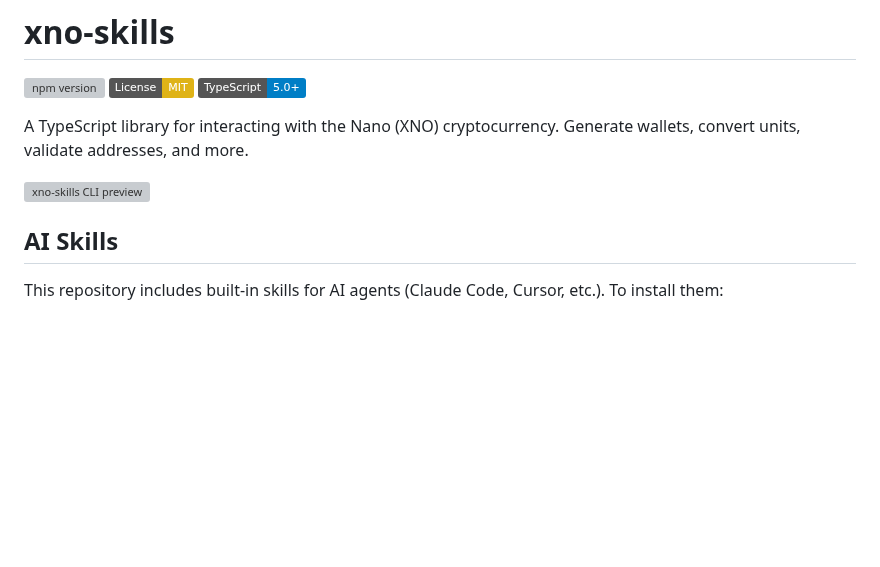
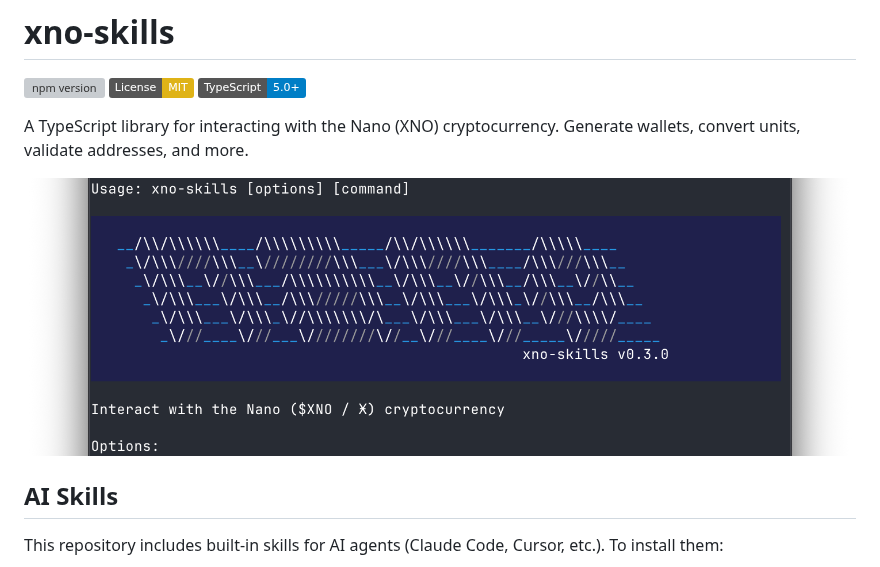
Before and after one commit to CasualSecurityInc/xno-skills, a Markdown page: README.md, the part around the change. GitHub-like rendering; pictures changed too: assets/xno-skills-cli.png (added); badges without logos; blank space fills up the shorter version; grey boxes are pictures that could not be loaded.

Commit message:
Use PNG CLI screenshot in README

```diff
--- a/README.md
+++ b/README.md
@@ -6,7 +6,7 @@
 
 A TypeScript library for interacting with the Nano (XNO) cryptocurrency. Generate wallets, convert units, validate addresses, and more.
 
-![xno-skills CLI preview](assets/xno-skills-cli.svg)
+![xno-skills CLI preview](assets/xno-skills-cli.png)
 
 ## AI Skills
 
```
Also changed, not shown: 1 other file.
